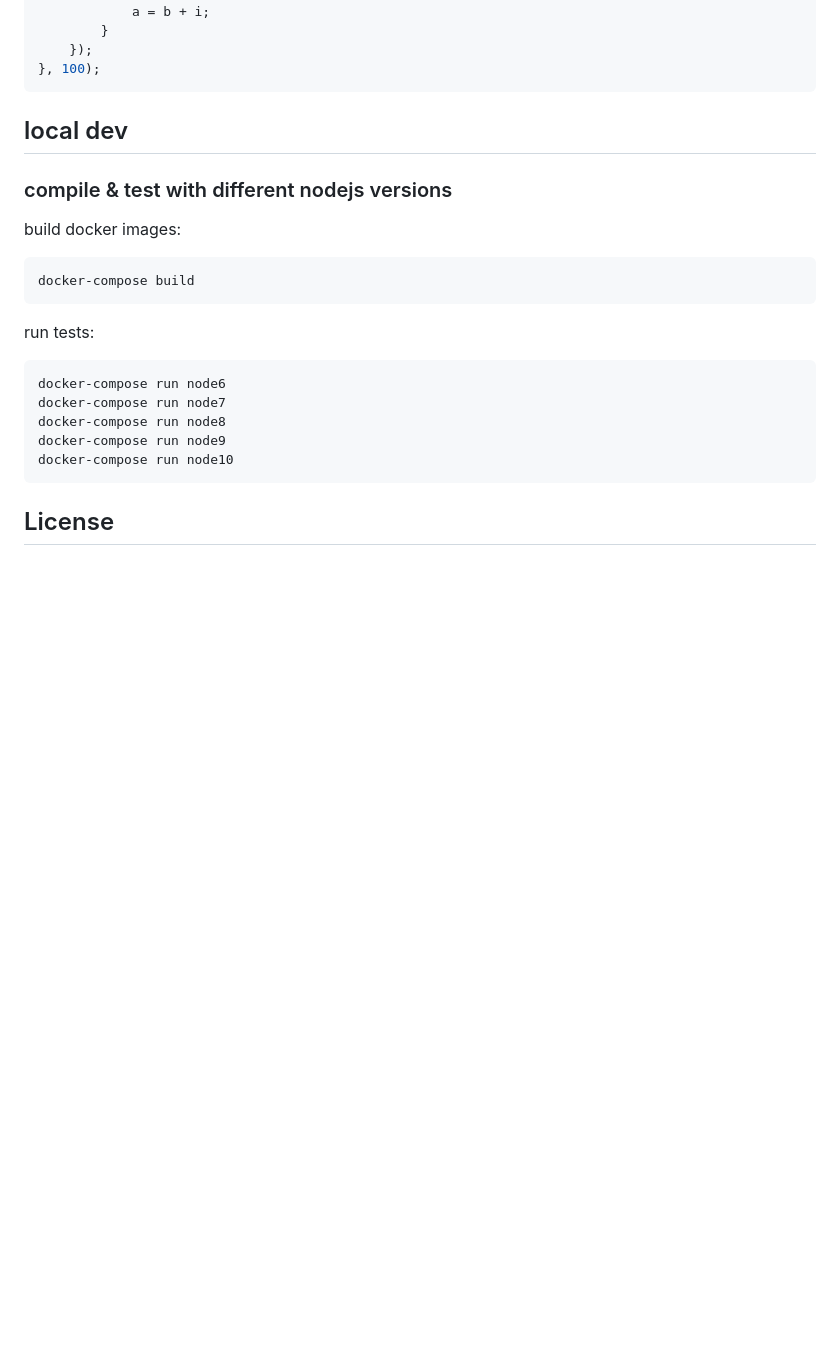
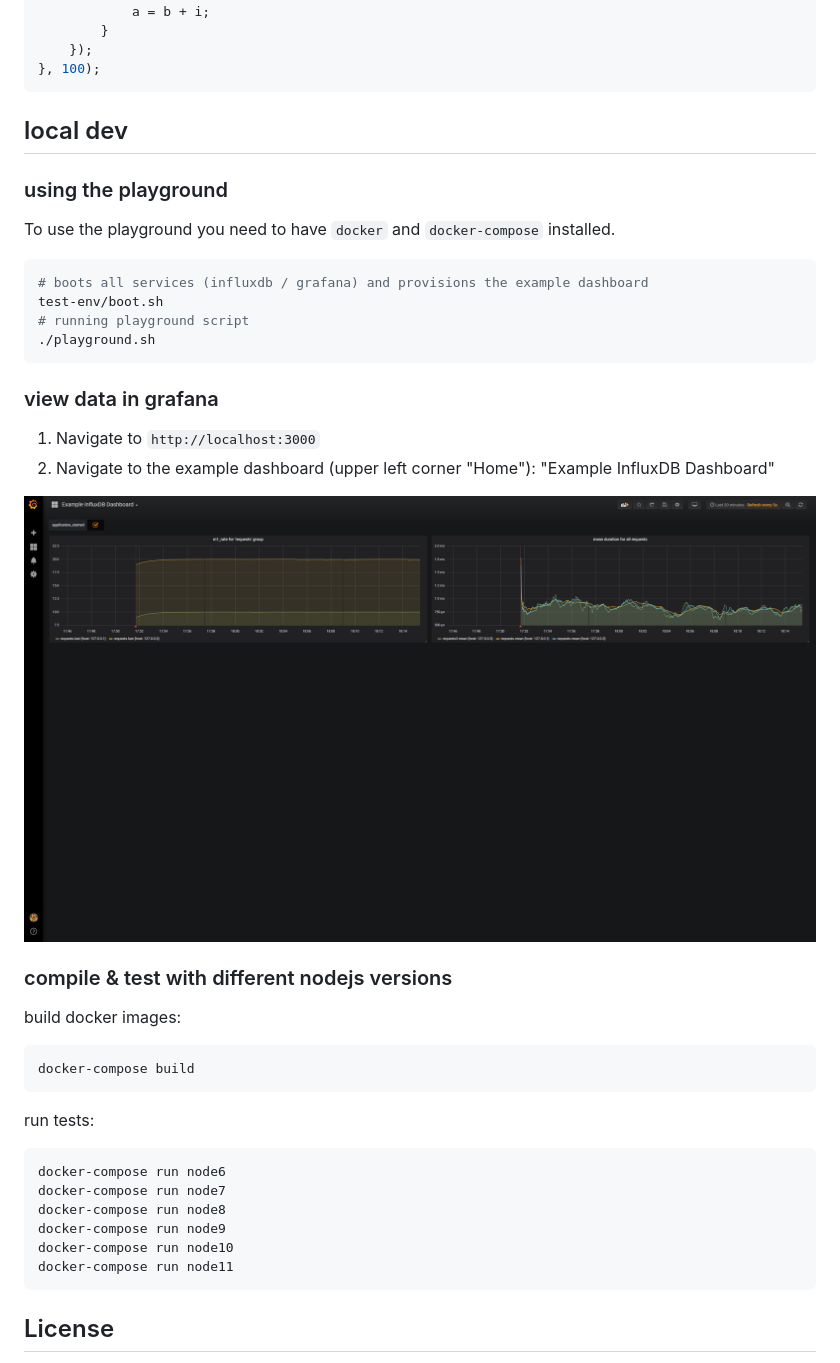
Before and after one commit to rstiller/inspector-influx, a Markdown page: README.md, the part around the change. GitHub-like rendering; pictures changed too: assets/example-dashboard.png (added); blank space fills up the shorter version.

````diff
--- a/README.md
+++ b/README.md
@@ -68,6 +68,24 @@ setInterval(() => {
 
 ## local dev
 
+### using the playground
+
+To use the playground you need to have `docker` and `docker-compose` installed.
+
+```bash
+# boots all services (influxdb / grafana) and provisions the example dashboard
+test-env/boot.sh
+# running playground script
+./playground.sh
+```
+
+### view data in grafana
+
+1. Navigate to `http://localhost:3000`
+1. Navigate to the example dashboard (upper left corner "Home"): "Example InfluxDB Dashboard"
+
+![Example Dashboard](assets/example-dashboard.png)
+
 ### compile & test with different nodejs versions
 
 build docker images:
@@ -82,6 +100,7 @@ docker-compose run node7
 docker-compose run node8
 docker-compose run node9
 docker-compose run node10
+docker-compose run node11
 ```
 
 ## License
````
Also changed, not shown: 14 other files.
